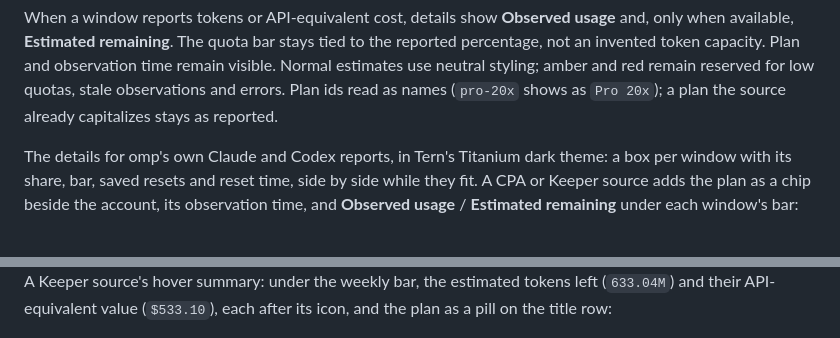
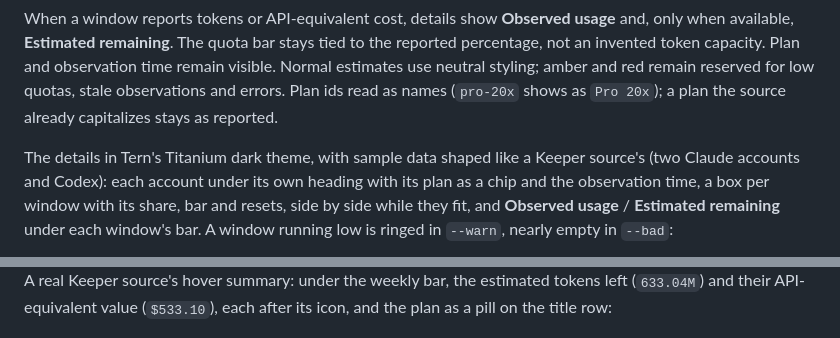
Before and after one commit to jmazzola/tern-plugin-omp-usage, a Markdown page: README.md, 2 parts joined by grey strips. GitHub-like rendering.

```diff
--- a/README.md
+++ b/README.md
@@ -282,8 +282,8 @@ token capacity. Plan and observation time remain visible. Normal estimates use n
 and red remain reserved for low quotas, stale observations and errors. Plan ids read as names
 (`pro-20x` shows as `Pro 20x`); a plan the source already capitalizes stays as reported.
 
-The details for omp's own Claude and Codex reports, in Tern's Titanium dark theme: a box per window with its share,
-bar, saved resets and reset time, side by side while they fit. A CPA or Keeper source adds the plan as a chip
-beside the account, its observation time, and **Observed usage** / **Estimated remaining** under each window's
-bar:
+The details in Tern's Titanium dark theme, with sample data shaped like a Keeper source's (two Claude accounts and
+Codex): each account under its own heading with its plan as a chip and the observation time, a box per window
+with its share, bar and resets, side by side while they fit, and **Observed usage** / **Estimated remaining**
+under each window's bar. A window running low is ringed in `--warn`, nearly empty in `--bad`:
 
@@ -291,5 +291,5 @@ bar:
 
-A Keeper source's hover summary: under the weekly bar, the estimated tokens left (`633.04M`) and their
+A real Keeper source's hover summary: under the weekly bar, the estimated tokens left (`633.04M`) and their
 API-equivalent value (`$533.10`), each after its icon, and the plan as a pill on the title row:
 
 <img src="docs/images/hover-summary.png" alt="Quota hover summary over the usage line: Codex@dashboard usage with a gold Pro 20x pill, the weekly window at 71% left, under its bar a tokens icon with 633.04M and a dollar icon with $533.10, then one saved reset, the reset time and a last row naming the details and settings shortcuts" width="348">
```
Also changed, not shown: other parts of README.md (+1 -1 lines), docs/images/card-summary.png.
